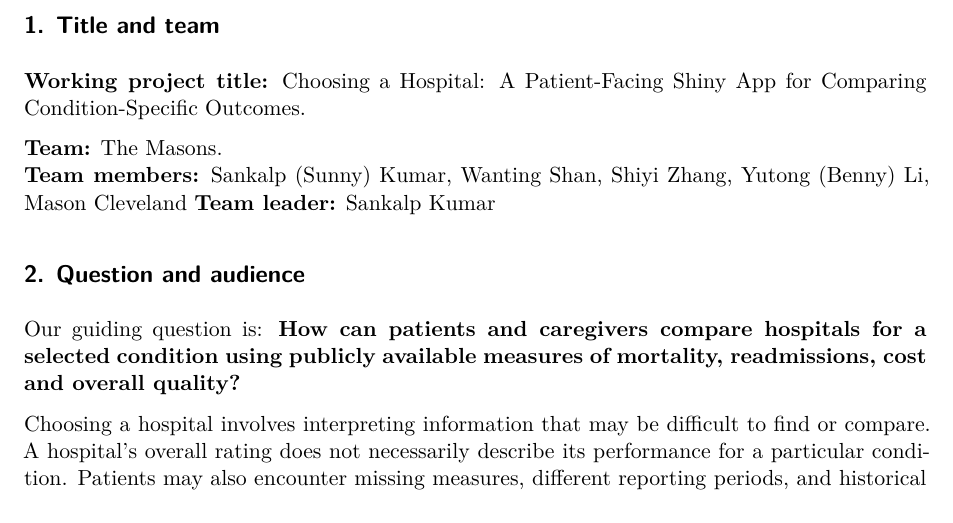
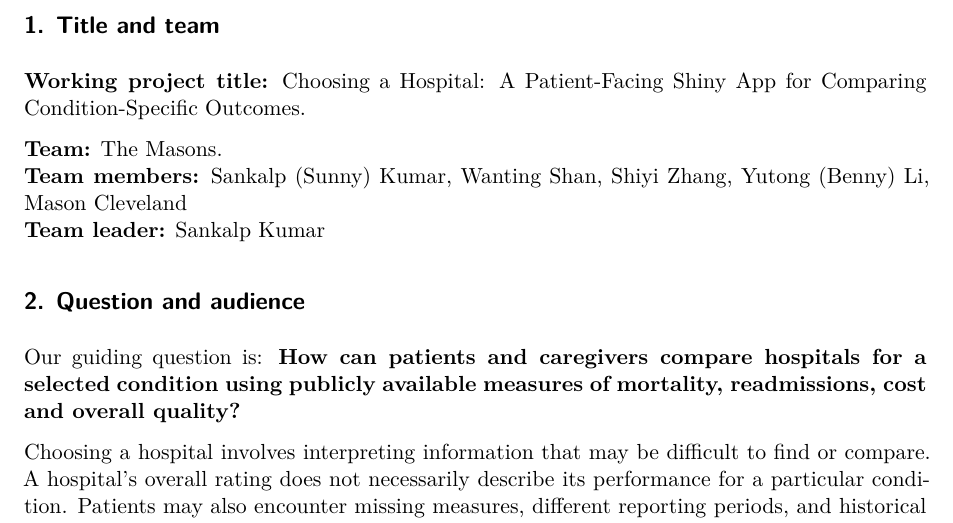
Before and after one commit to SunnyKumar555/paradigms_final_project, a Quarto document (output/pdf/final_project_proposal.qmd): part of page 1 of 5, cut so that both start at the same text. Rendered offline with R 4.5, knitr and Pandoc in place of Quarto, then LaTeX, with nearby package versions.

Commit message:
Stylistic changes and rendering
Changed the formatting of 1. Title and team. Rendered the pdf

```diff
--- a/output/pdf/final_project_proposal.qmd
+++ b/output/pdf/final_project_proposal.qmd
@@ -14,8 +14,7 @@ execute:
 **Working project title:** Choosing a Hospital: A Patient-Facing Shiny App for Comparing Condition-Specific Outcomes.
 
 **Team:** The Masons.
-**Team members:** Sankalp (Sunny) Kumar, Wanting Shan, Shiyi Zhang, Yutong (Benny) Li, Mason Cleveland
-**Team leader:** Sankalp Kumar
+**Team members:** Sankalp (Sunny) Kumar, Wanting Shan, Shiyi Zhang, Yutong (Benny) Li, Mason Cleveland $\newline$**Team leader:** Sankalp Kumar
 
 ## 2. Question and audience
 
```
Also changed, not shown: output/pdf/final_project_proposal.pdf.
